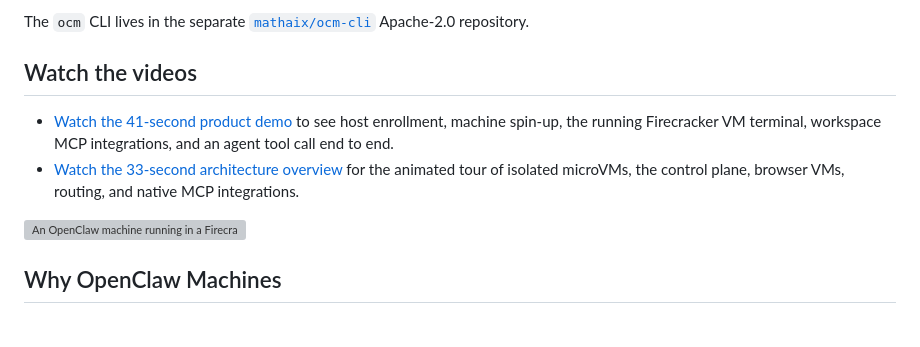
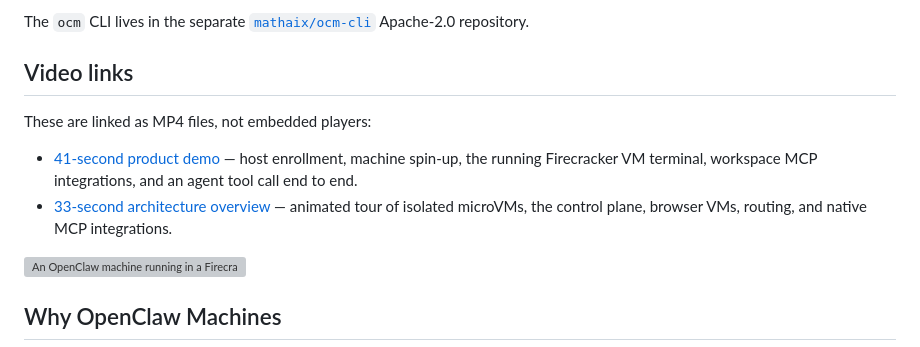
Before and after one commit to mathaix/OpenClawMachines, a Markdown page: README.md, the part around the change. Drawn GitHub-style; blank space fills up the shorter version; grey boxes are pictures that could not be loaded.

Commit message:
docs: clarify videos are linked files

```diff
--- a/README.md
+++ b/README.md
@@ -47,14 +47,16 @@ The Apache-2.0 **public core** ships every piece of that stack:
 The `ocm` CLI lives in the separate
 [`mathaix/ocm-cli`](https://github.com/mathaix/ocm-cli) Apache-2.0 repository.
 
-## Watch the videos
+## Video links
 
-- [Watch the 41-second product demo](openclaw-demo.mp4) to see host enrollment,
-  machine spin-up, the running Firecracker VM terminal, workspace MCP
-  integrations, and an agent tool call end to end.
-- [Watch the 33-second architecture overview](openclaw-machines.mp4) for the
-  animated tour of isolated microVMs, the control plane, browser VMs, routing,
-  and native MCP integrations.
+These are linked as MP4 files, not embedded players:
+
+- [41-second product demo](openclaw-demo.mp4) — host enrollment, machine
+  spin-up, the running Firecracker VM terminal, workspace MCP integrations, and
+  an agent tool call end to end.
+- [33-second architecture overview](openclaw-machines.mp4) — animated tour of
+  isolated microVMs, the control plane, browser VMs, routing, and native MCP
+  integrations.
 
 ![An OpenClaw machine running in a Firecracker microVM](docs/images/machine-running.png)
 
```
